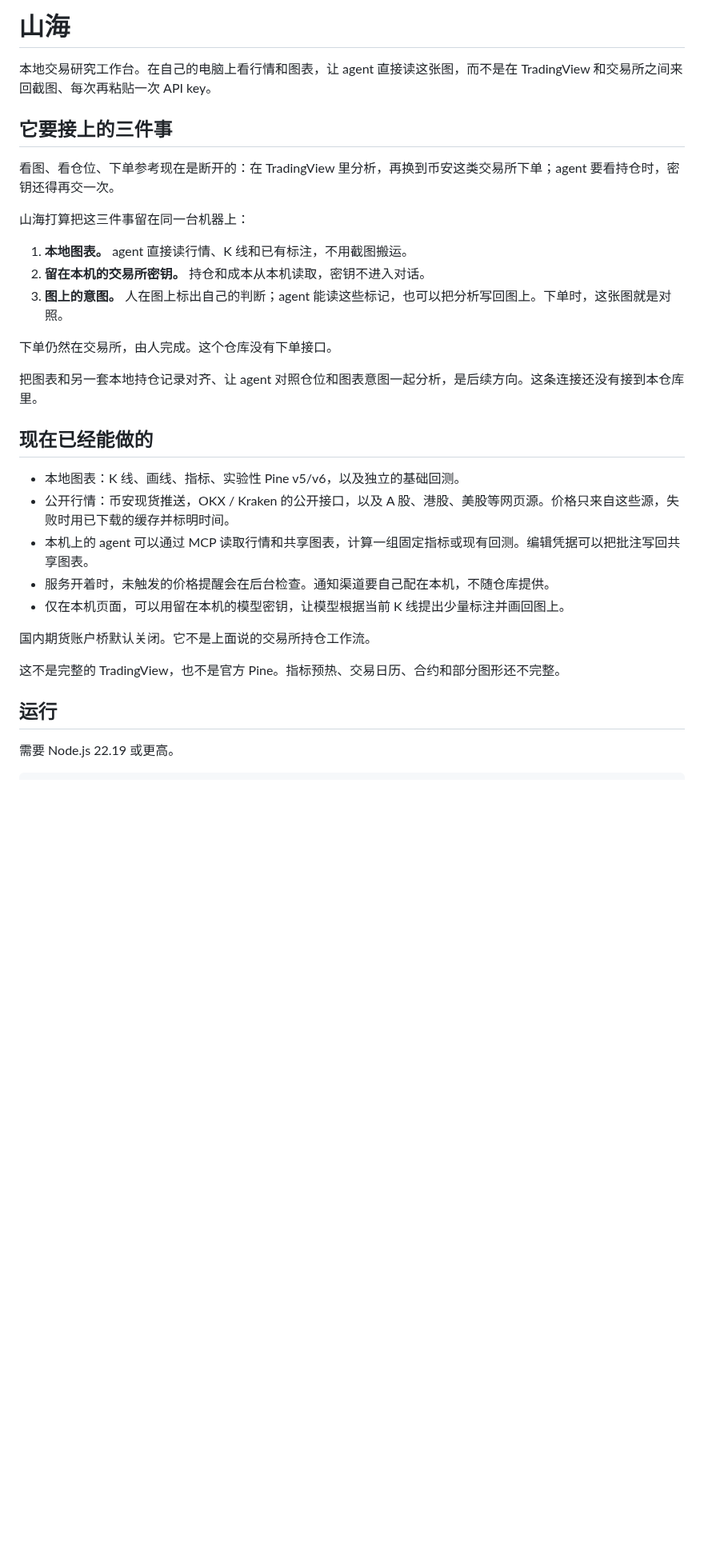
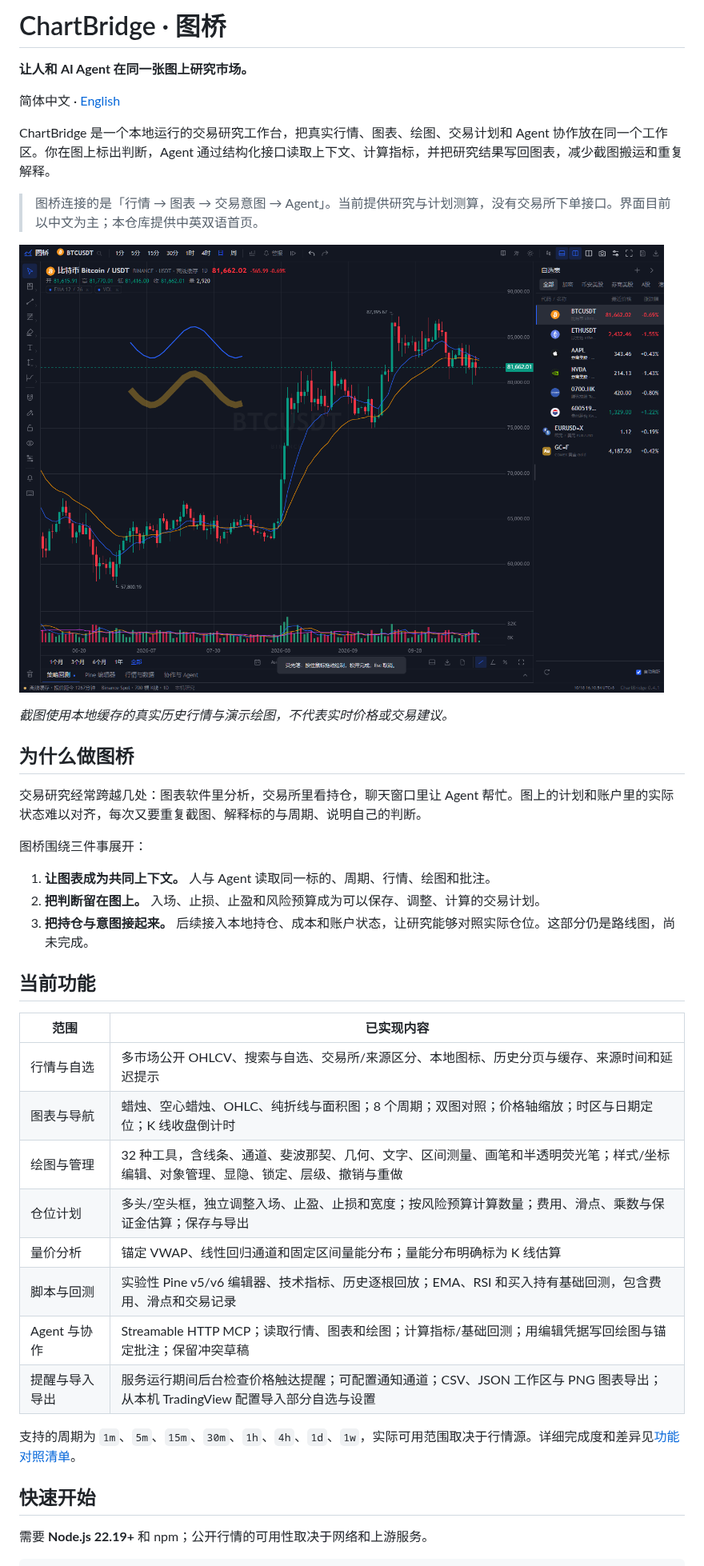
Before and after one commit to shangchaovo/chartbridge, a Markdown page: README.md, the part around one of its changes. Shown at 80% size. Drawn GitHub-style; pictures changed too: docs/images/workspace.png (added); blank space fills up the shorter version.

Commit message:
docs: rebrand as ChartBridge with bilingual project guides

````diff
--- a/README.md
+++ b/README.md
@@ -1,35 +1,44 @@
-# 山海
+# ChartBridge · 图桥
 
-本地交易研究工作台。在自己的电脑上看行情和图表，让 agent 直接读这张图，而不是在 TradingView 和交易所之间来回截图、每次再粘贴一次 API key。
+**让人和 AI Agent 在同一张图上研究市场。**
 
-## 它要接上的三件事
+简体中文 · [English](README.en.md)
 
-看图、看仓位、下单参考现在是断开的：在 TradingView 里分析，再换到币安这类交易所下单；agent 要看持仓时，密钥还得再交一次。
+ChartBridge 是一个本地运行的交易研究工作台，把真实行情、图表、绘图、交易计划和 Agent 协作放在同一个工作区。你在图上标出判断，Agent 通过结构化接口读取上下文、计算指标，并把研究结果写回图表，减少截图搬运和重复解释。
 
-山海打算把这三件事留在同一台机器上：
+> 图桥连接的是「行情 → 图表 → 交易意图 → Agent」。当前提供研究与计划测算，没有交易所下单接口。界面目前以中文为主；本仓库提供中英双语首页。
 
-1. **本地图表。** agent 直接读行情、K 线和已有标注，不用截图搬运。
-2. **留在本机的交易所密钥。** 持仓和成本从本机读取，密钥不进入对话。
-3. **图上的意图。** 人在图上标出自己的判断；agent 能读这些标记，也可以把分析写回图上。下单时，这张图就是对照。
+![ChartBridge 工作区：K 线、自由绘制、自选与绘图工具](docs/images/workspace.png)
 
-下单仍然在交易所，由人完成。这个仓库没有下单接口。
+*截图使用本地缓存的真实历史行情与演示绘图，不代表实时价格或交易建议。*
 
-把图表和另一套本地持仓记录对齐、让 agent 对照仓位和图表意图一起分析，是后续方向。这条连接还没有接到本仓库里。
+## 为什么做图桥
 
-## 现在已经能做的
+交易研究经常跨越几处：图表软件里分析，交易所里看持仓，聊天窗口里让 Agent 帮忙。图上的计划和账户里的实际状态难以对齐，每次又要重复截图、解释标的与周期、说明自己的判断。
 
-- 本地图表：K 线、画线、指标、实验性 Pine v5/v6，以及独立的基础回测。
-- 公开行情：币安现货推送，OKX / Kraken 的公开接口，以及 A 股、港股、美股等网页源。价格只来自这些源，失败时用已下载的缓存并标明时间。
-- 本机上的 agent 可以通过 MCP 读取行情和共享图表，计算一组固定指标或现有回测。编辑凭据可以把批注写回共享图表。
-- 服务开着时，未触发的价格提醒会在后台检查。通知渠道要自己配在本机，不随仓库提供。
-- 仅在本机页面，可以用留在本机的模型密钥，让模型根据当前 K 线提出少量标注并画回图上。
+图桥围绕三件事展开：
 
-国内期货账户桥默认关闭。它不是上面说的交易所持仓工作流。
+1. **让图表成为共同上下文。** 人与 Agent 读取同一标的、周期、行情、绘图和批注。
+2. **把判断留在图上。** 入场、止损、止盈和风险预算成为可以保存、调整、计算的交易计划。
+3. **把持仓与意图接起来。** 后续接入本地持仓、成本和账户状态，让研究能够对照实际仓位。这部分仍是路线图，尚未完成。
 
-这不是完整的 TradingView，也不是官方 Pine。指标预热、交易日历、合约和部分图形还不完整。
+## 当前功能
 
-## 运行
+| 范围 | 已实现内容 |
+| --- | --- |
+| 行情与自选 | 多市场公开 OHLCV、搜索与自选、交易所/来源区分、本地图标、历史分页与缓存、来源时间和延迟提示 |
+| 图表与导航 | 蜡烛、空心蜡烛、OHLC、纯折线与面积图；8 个周期；双图对照；价格轴缩放；时区与日期定位；K 线收盘倒计时 |
+| 绘图与管理 | 32 种工具，含线条、通道、斐波那契、几何、文字、区间测量、画笔和半透明荧光笔；样式/坐标编辑、对象管理、显隐、锁定、层级、撤销与重做 |
+| 仓位计划 | 多头/空头框，独立调整入场、止盈、止损和宽度；按风险预算计算数量；费用、滑点、乘数与保证金估算；保存与导出 |
+| 量价分析 | 锚定 VWAP、线性回归通道和固定区间量能分布；量能分布明确标为 K 线估算 |
+| 脚本与回测 | 实验性 Pine v5/v6 编辑器、技术指标、历史逐根回放；EMA、RSI 和买入持有基础回测，包含费用、滑点和交易记录 |
+| Agent 与协作 | Streamable HTTP MCP；读取行情、图表和绘图；计算指标/基础回测；用编辑凭据写回绘图与锚定批注；保留冲突草稿 |
+| 提醒与导入导出 | 服务运行期间后台检查价格触达提醒；可配置通知通道；CSV、JSON 工作区与 PNG 图表导出；从本机 TradingView 配置导入部分自选与设置 |
 
-需要 Node.js 22.19 或更高。
+支持的周期为 `1m`、`5m`、`15m`、`30m`、`1h`、`4h`、`1d`、`1w`，实际可用范围取决于行情源。详细完成度和差异见[功能对照清单](docs/feature-audit-2026-10-18.md)。
+
+## 快速开始
+
+需要 **Node.js 22.19+** 和 npm；公开行情的可用性取决于网络和上游服务。
 
 ```sh
````
Also changed, not shown: other parts of README.md (+70 -11 lines), README.en.md (added, +127 -0 lines), docs/agent-research.md (+6 -6 lines), 11 other files.
